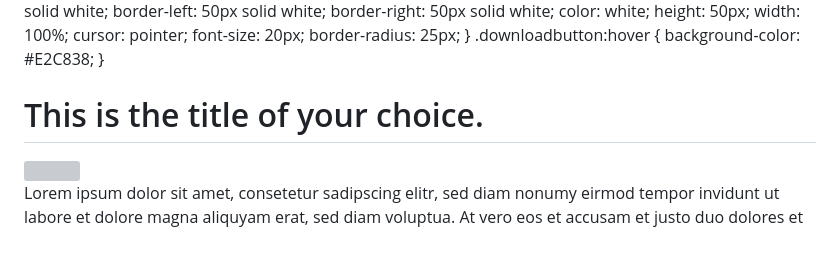
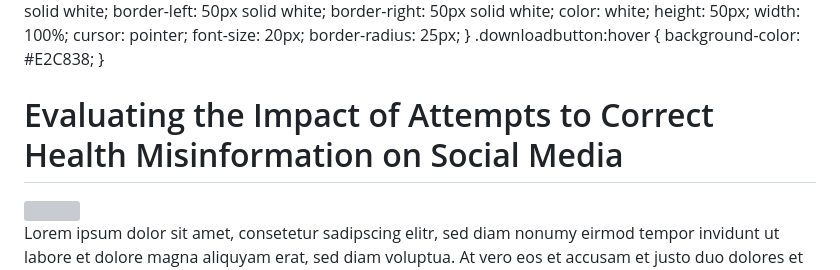
Before and after one commit to NiksSsSsSsSsS/TCPTest.github.io, a Markdown page: README.md, the part around the change. Drawn GitHub-style; blank space fills up the shorter version; grey boxes are pictures that could not be loaded.

```diff
--- a/README.md
+++ b/README.md
@@ -340,7 +340,7 @@ img {
 </style>
 
 <div class="generalRules">
-<h1> This is the title of your choice. </h1>
+<h1> Evaluating the Impact of Attempts to Correct Health Misinformation on Social Media </h1>
 <div class="titleImage">
 <img width="400" height="300" src="images/placeholder.png">
 </div>
```
